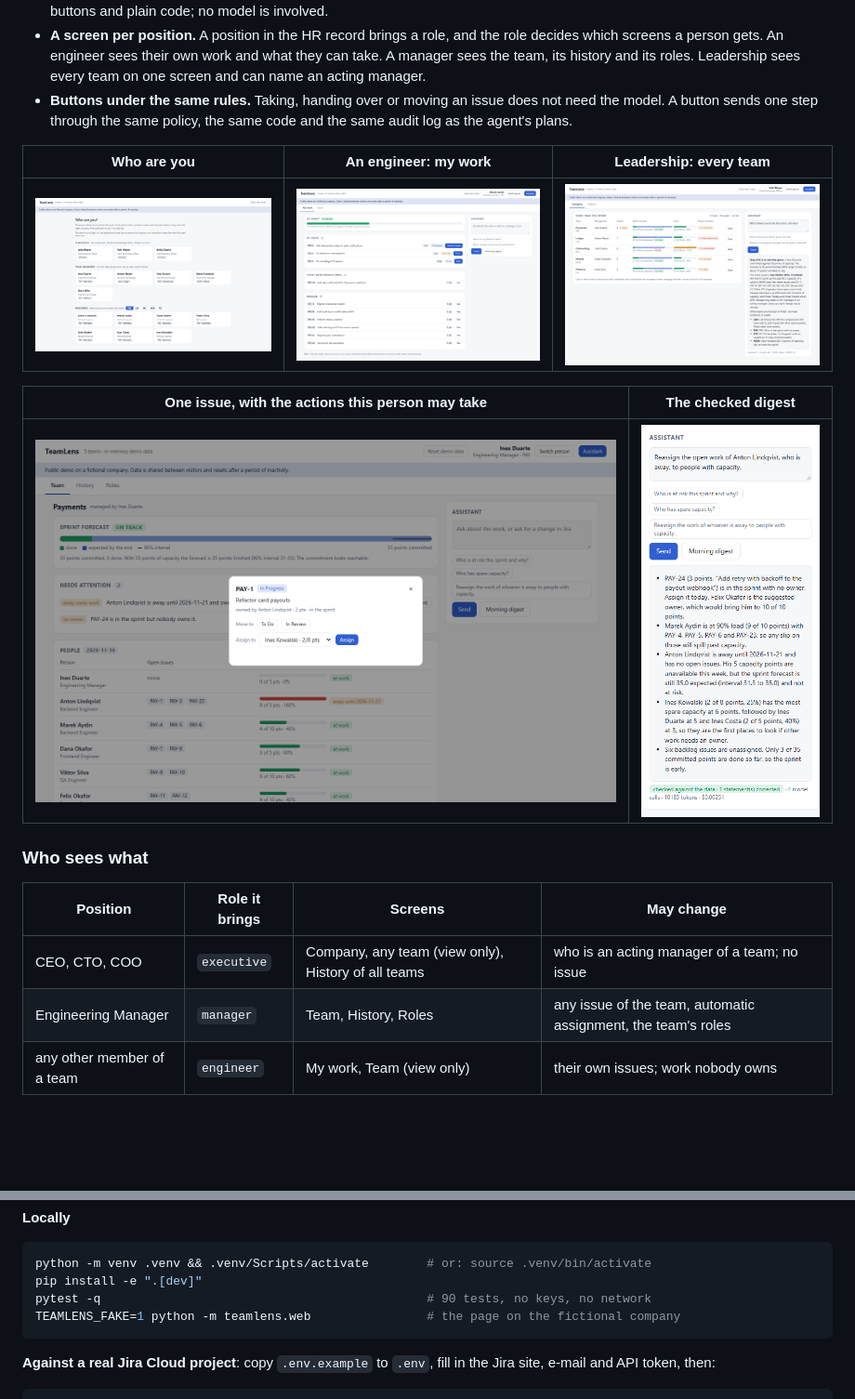
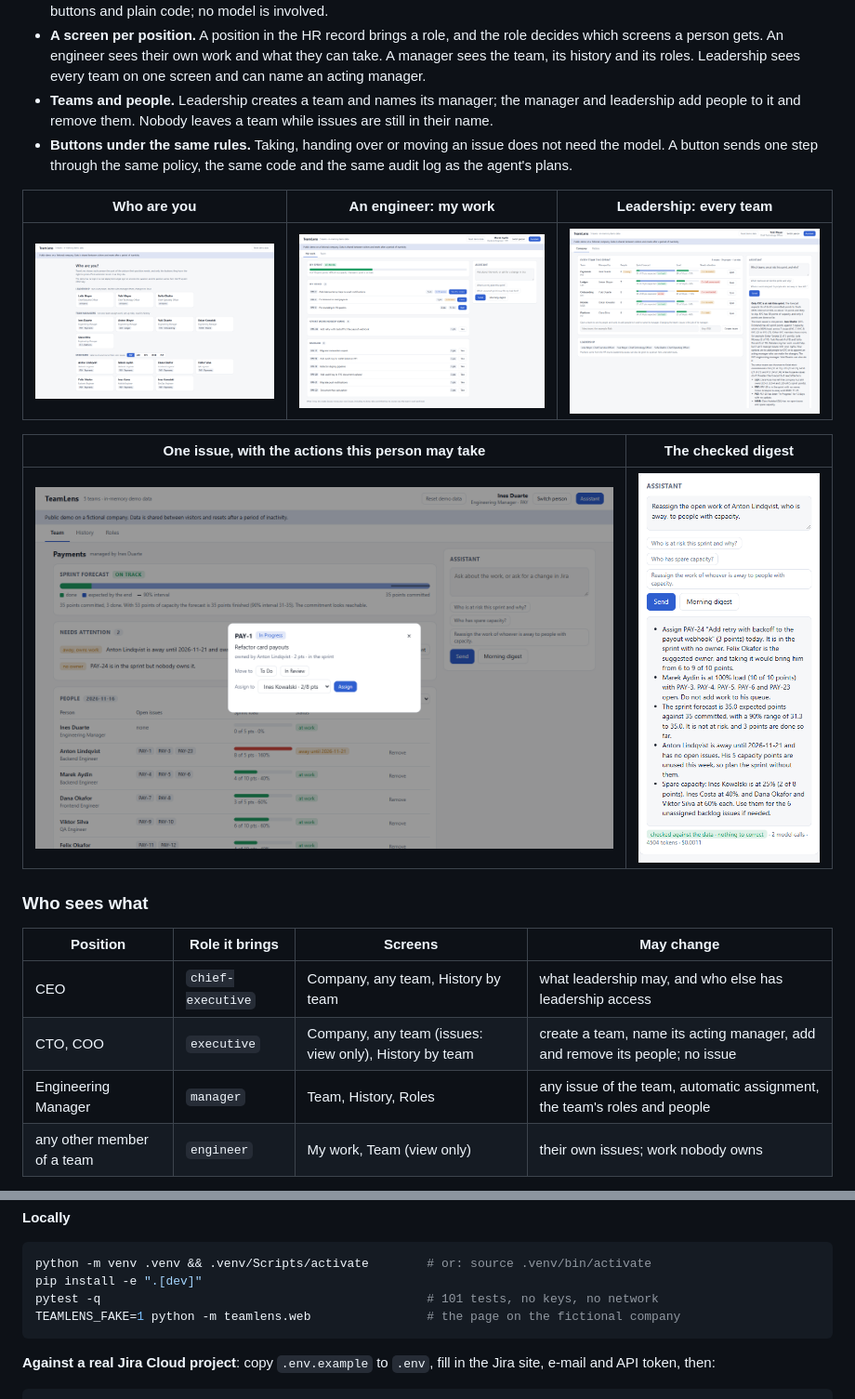
Before and after one commit to kyrylo-papuk/teamlens, a Markdown page: README.md, 2 parts joined by grey strips. Shown at 93% size. Rendered like a GitHub page; pictures changed too: docs/screenshots/company.png, docs/screenshots/digest.png, docs/screenshots/issue.png; blank space fills up the shorter version.

Commit message:
README, data document and screenshots for teams, people and shared state
Co-Authored-By: Claude Fable 5.2 <noreply@anthropic.com>

````diff
--- a/README.md
+++ b/README.md
@@ -35,6 +35,8 @@ was measured.
 - **A screen per position.** A position in the HR record brings a role, and the role decides which screens a
   person gets. An engineer sees their own work and what they can take. A manager sees the team, its history and
   its roles. Leadership sees every team on one screen and can name an acting manager.
+- **Teams and people.** Leadership creates a team and names its manager; the manager and leadership add people
+  to it and remove them. Nobody leaves a team while issues are still in their name.
 - **Buttons under the same rules.** Taking, handing over or moving an issue does not need the model. A button
   sends one step through the same policy, the same code and the same audit log as the agent's plans.
 
@@ -50,8 +52,9 @@ was measured.
 
 | Position | Role it brings | Screens | May change |
 |---|---|---|---|
-| CEO, CTO, COO | `executive` | Company, any team (view only), History of all teams | who is an acting manager of a team; no issue |
-| Engineering Manager | `manager` | Team, History, Roles | any issue of the team, automatic assignment, the team's roles |
+| CEO | `chief-executive` | Company, any team, History by team | what leadership may, and who else has leadership access |
+| CTO, COO | `executive` | Company, any team (issues: view only), History by team | create a team, name its acting manager, add and remove its people; no issue |
+| Engineering Manager | `manager` | Team, History, Roles | any issue of the team, automatic assignment, the team's roles and people |
 | any other member of a team | `engineer` | My work, Team (view only) | their own issues; work nobody owns |
 
 The table of positions is one dictionary in `access.py`; a new position is one more line. A higher position
@@ -216,7 +219,7 @@ to the host. Without a model key everything that is plain code works and the age
 ```bash
 python -m venv .venv && .venv/Scripts/activate        # or: source .venv/bin/activate
 pip install -e ".[dev]"
-pytest -q                                             # 90 tests, no keys, no network
+pytest -q                                             # 101 tests, no keys, no network
 TEAMLENS_FAKE=1 python -m teamlens.web                # the page on the fictional company
 ```
 
````
Also changed, not shown: other parts of README.md (+9 -7 lines), docs/DATA.md (+3 -0 lines), docs/screenshots/team.png.
